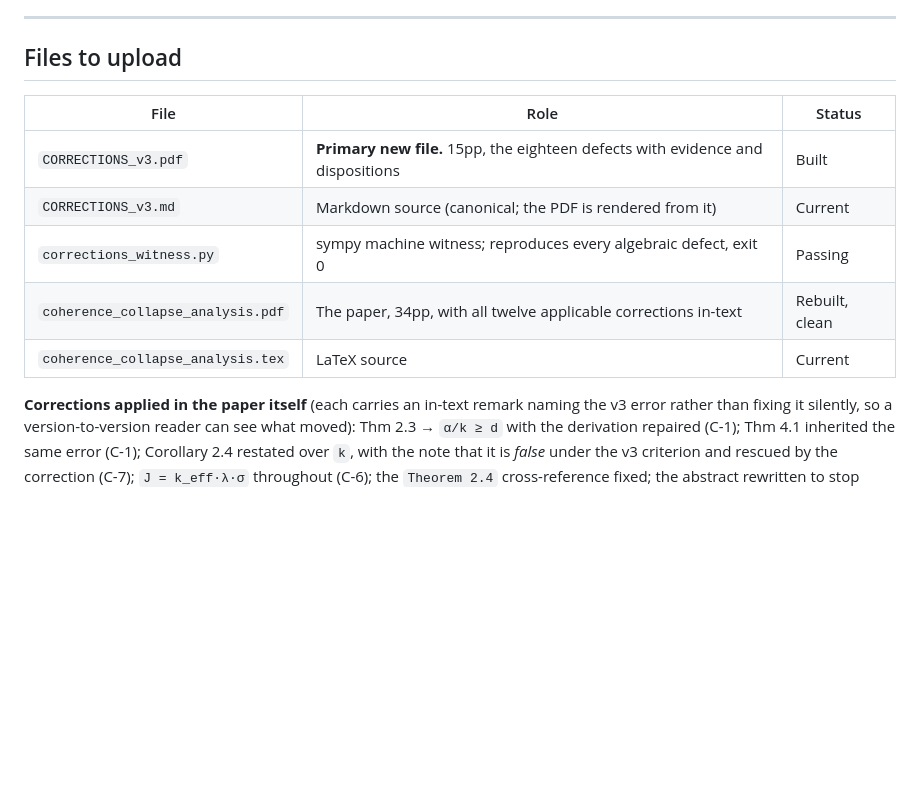
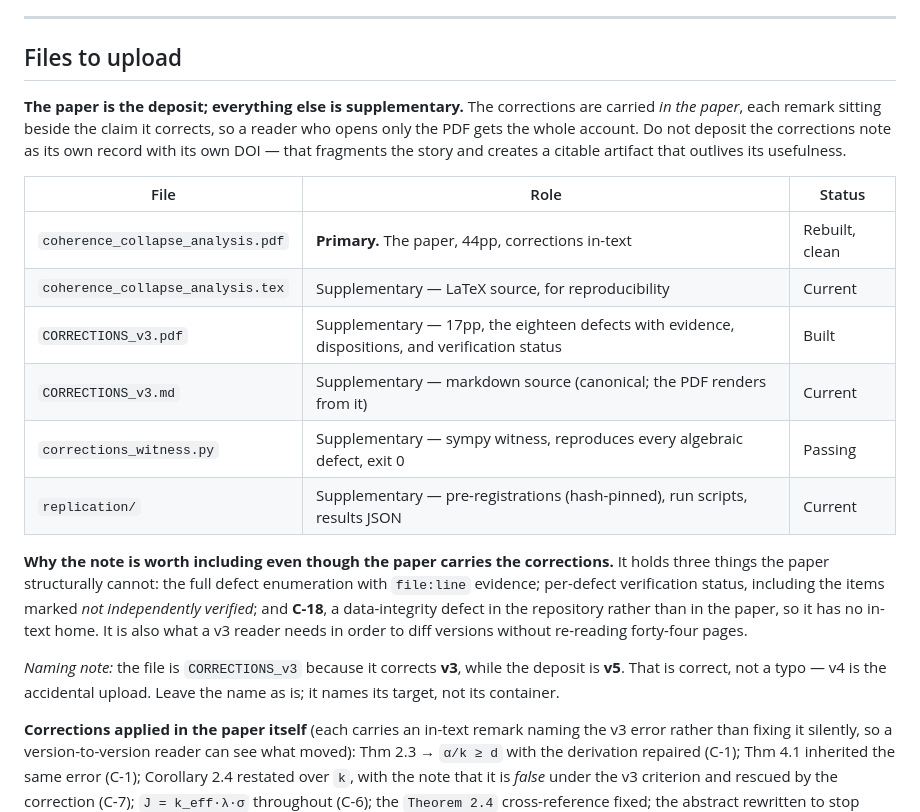
Before and after one commit to CIRISAI/RATCHET, a Markdown page: CCA_PAPER/ZENODO_UPLOAD.md, the part around the change. GitHub-like rendering; blank space fills up the shorter version.

Commit message:
ZENODO_UPLOAD: paper is primary, corrections note is supplementary
The manifest had it backwards -- it listed CORRECTIONS_v3.pdf as the primary
new file, which was right when the paper carried only algebraic fixes and the
note held everything else. That is no longer the state: all corrections are now
in the paper, each remark beside the claim it corrects, so a reader who opens
only the PDF gets the full account.

Reordered accordingly, with page counts corrected (44pp paper, 17pp note; the
table still said 34pp and 15pp).

The note stays in the deposit as supplementary rather than being dropped,
because it holds three things the paper structurally cannot: the defect
enumeration with file:line evidence, per-defect verification status including
the items marked not-independently-verified, and C-18, which is a
data-integrity defect in the repository rather than in the paper and so has no
in-text home. It is also what a v3 reader needs to diff versions without
re-reading the paper.

Recorded that the note should NOT get its own DOI -- that fragments the story
and creates a citable artifact outliving its usefulness -- and that the
CORRECTIONS_v3 filename is correct beside a v5 deposit, since it names its
target rather than its container.

```diff
--- a/CCA_PAPER/ZENODO_UPLOAD.md
+++ b/CCA_PAPER/ZENODO_UPLOAD.md
@@ -68,13 +68,30 @@ where v3 asserted it. Only Action 11 (Exp 103, RATCHET#13) still blocks.
 
 ## Files to upload
 
+**The paper is the deposit; everything else is supplementary.** The corrections are carried
+*in the paper*, each remark sitting beside the claim it corrects, so a reader who opens only the
+PDF gets the whole account. Do not deposit the corrections note as its own record with its own
+DOI — that fragments the story and creates a citable artifact that outlives its usefulness.
+
 | File | Role | Status |
 |---|---|---|
-| `CORRECTIONS_v3.pdf` | **Primary new file.** 15pp, the eighteen defects with evidence and dispositions | Built |
-| `CORRECTIONS_v3.md` | Markdown source (canonical; the PDF is rendered from it) | Current |
-| `corrections_witness.py` | sympy machine witness; reproduces every algebraic defect, exit 0 | Passing |
-| `coherence_collapse_analysis.pdf` | The paper, 34pp, with all twelve applicable corrections in-text | Rebuilt, clean |
-| `coherence_collapse_analysis.tex` | LaTeX source | Current |
+| `coherence_collapse_analysis.pdf` | **Primary.** The paper, 44pp, corrections in-text | Rebuilt, clean |
+| `coherence_collapse_analysis.tex` | Supplementary — LaTeX source, for reproducibility | Current |
+| `CORRECTIONS_v3.pdf` | Supplementary — 17pp, the eighteen defects with evidence, dispositions, and verification status | Built |
+| `CORRECTIONS_v3.md` | Supplementary — markdown source (canonical; the PDF renders from it) | Current |
+| `corrections_witness.py` | Supplementary — sympy witness, reproduces every algebraic defect, exit 0 | Passing |
+| `replication/` | Supplementary — pre-registrations (hash-pinned), run scripts, results JSON | Current |
+
+**Why the note is worth including even though the paper carries the corrections.** It holds
+three things the paper structurally cannot: the full defect enumeration with `file:line`
+evidence; per-defect verification status, including the items marked *not independently
+verified*; and **C-18**, a data-integrity defect in the repository rather than in the paper, so
+it has no in-text home. It is also what a v3 reader needs in order to diff versions without
+re-reading forty-four pages.
+
+*Naming note:* the file is `CORRECTIONS_v3` because it corrects **v3**, while the deposit is
+**v5**. That is correct, not a typo — v4 is the accidental upload. Leave the name as is; it
+names its target, not its container.
 
 **Corrections applied in the paper itself** (each carries an in-text remark naming the v3
 error rather than fixing it silently, so a version-to-version reader can see what moved):
```
